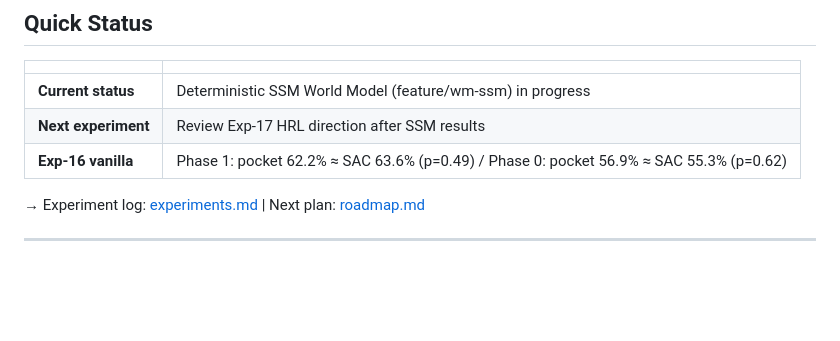
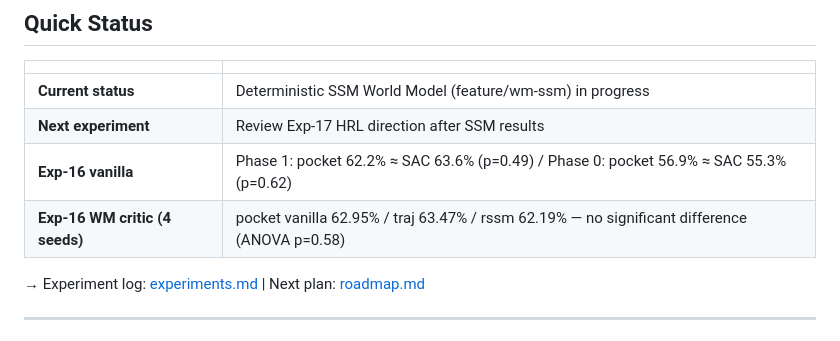
Before and after one commit to yongjin-shin/billiards-rl, a Markdown page: README.md, the part around the change. Drawn GitHub-style; blank space fills up the shorter version.

Commit message:
[exp16] docs: 다중 시드(0~3) 결과 기록 - traj/rssm/vanilla 간 유의한 차이 없음
Co-Authored-By: Claude Opus 5.5 <noreply@anthropic.com>

```diff
--- a/README.md
+++ b/README.md
@@ -11,6 +11,7 @@ Reinforcement learning on a physics-accurate billiards simulator ([pooltool](htt
 | **Current status** | Deterministic SSM World Model (feature/wm-ssm) in progress |
 | **Next experiment** | Review Exp-17 HRL direction after SSM results |
 | **Exp-16 vanilla** | Phase 1: pocket 62.2% ≈ SAC 63.6% (p=0.49) / Phase 0: pocket 56.9% ≈ SAC 55.3% (p=0.62) |
+| **Exp-16 WM critic (4 seeds)** | pocket vanilla 62.95% / traj 63.47% / rssm 62.19% — no significant difference (ANOVA p=0.58) |
 
 → Experiment log: [experiments.md](experiments.md) | Next plan: [roadmap.md](roadmap.md)
 
```
Also changed, not shown: experiments.md (+53 -0 lines).
